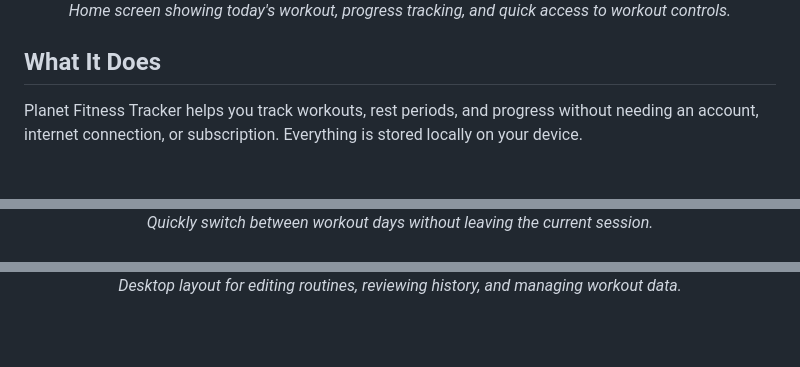
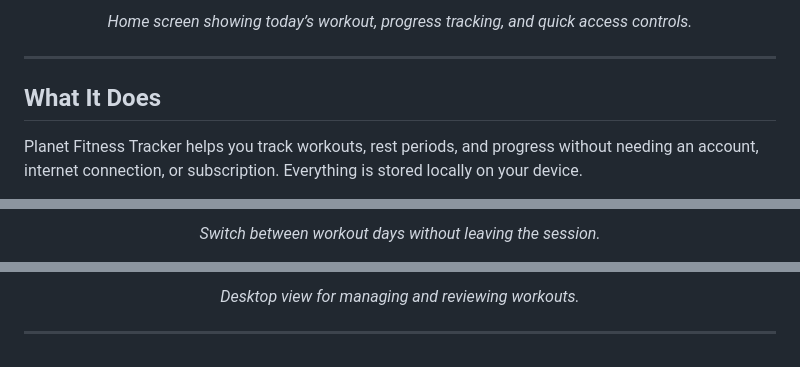
Before and after one commit to man22319/gym-plan, a Markdown page: README.md, 3 parts joined by grey strips. Drawn GitHub-style; blank space fills up the shorter version.

```diff
--- a/README.md
+++ b/README.md
@@ -6,5 +8,7 @@
 
-<p align="center"><em>Home screen showing today's workout, progress tracking, and quick access to workout controls.</em></p>
+<p align="center"><em>Home screen showing today’s workout, progress tracking, and quick access controls.</em></p>
+
+---
 
 ## What It Does
 
@@ -32,3 +40,3 @@ You can:
 
-<p align="center"><em>Quickly switch between workout days without leaving the current session.</em></p>
+<p align="center"><em>Switch between workout days without leaving the session.</em></p>
 
@@ -167,2 +192,4 @@ gym-plan/
 
-<p align="center"><em>Desktop layout for editing routines, reviewing history, and managing workout data.</em></p>
+<p align="center"><em>Desktop view for managing and reviewing workouts.</em></p>
+
+---
```
Also changed, not shown: other parts of README.md (+83 -60 lines).
